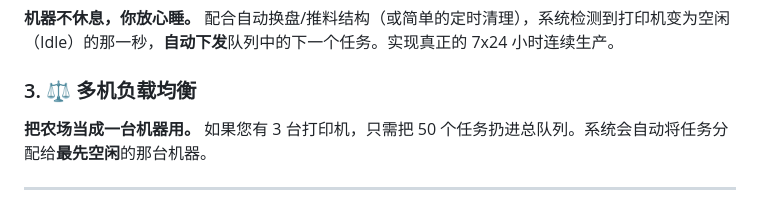
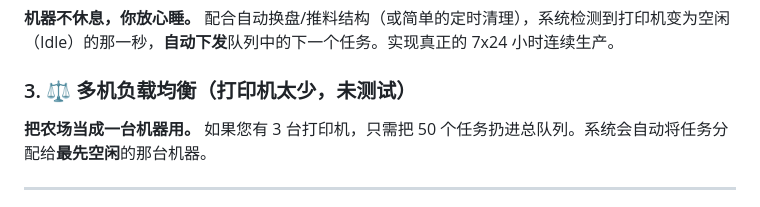
Before and after one commit to linchengyeyu/bambu-farm, a Markdown page: README.md, the part around the change. Drawn GitHub-style.

```diff
--- a/README.md
+++ b/README.md
@@ -33,7 +33,7 @@
 **机器不休息，你放心睡。**
 配合自动换盘/推料结构（或简单的定时清理），系统检测到打印机变为空闲（Idle）的那一秒，**自动下发**队列中的下一个任务。实现真正的 7x24 小时连续生产。
 
-### 3. ⚖️ 多机负载均衡
+### 3. ⚖️ 多机负载均衡（打印机太少，未测试）
 **把农场当成一台机器用。**
 如果您有 3 台打印机，只需把 50 个任务扔进总队列。系统会自动将任务分配给**最先空闲**的那台机器。
 
```
